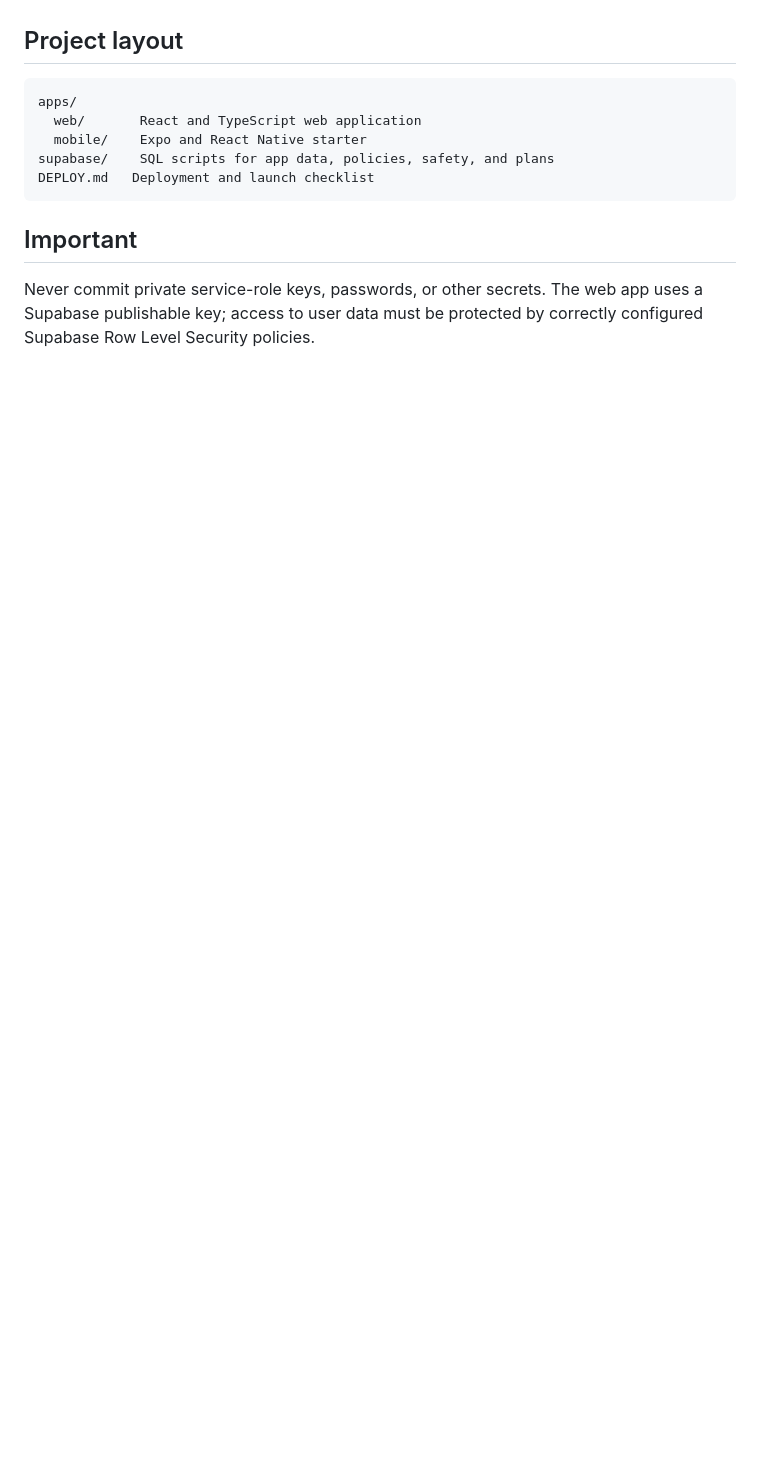
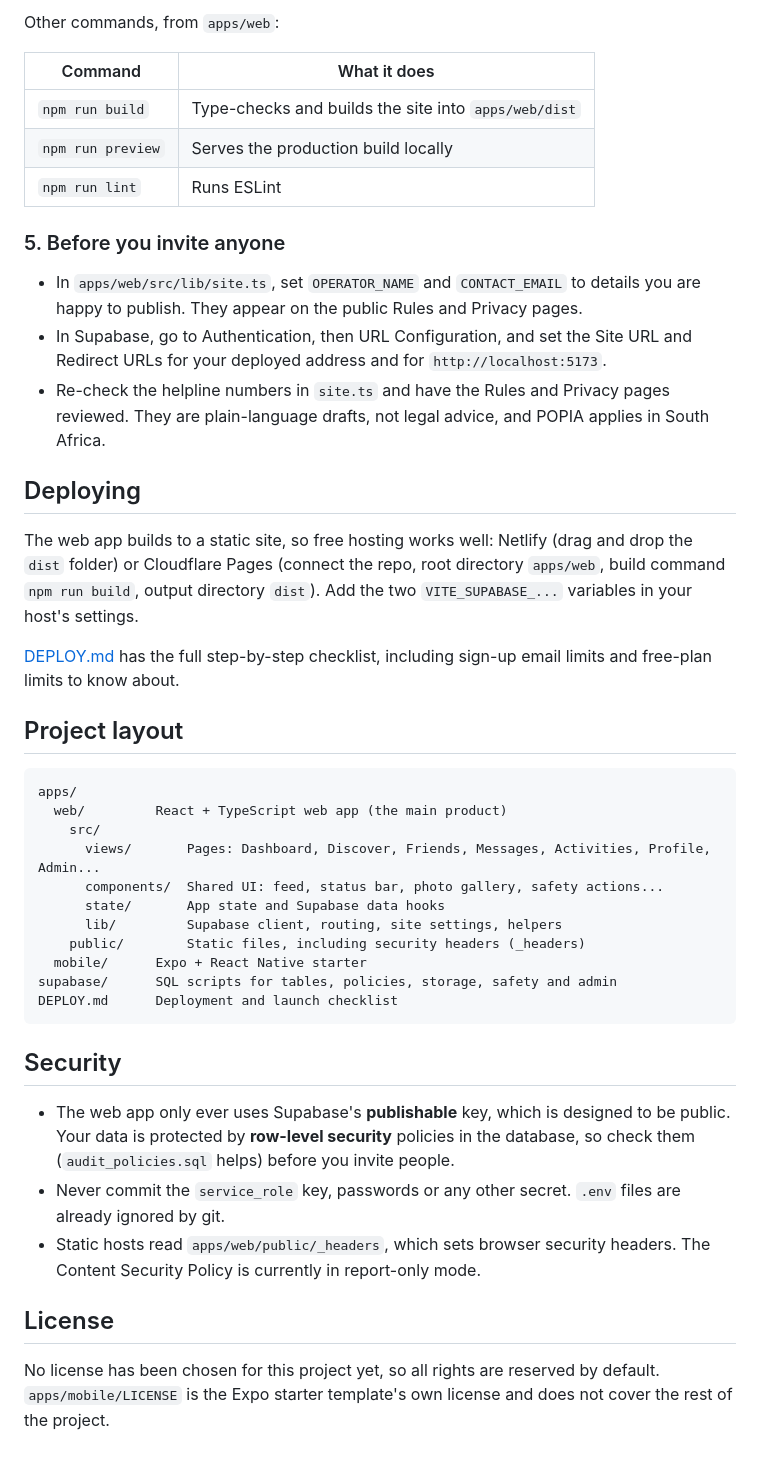
Before and after one commit to austinprinsloo32-netizen/F.R.I.E.N.D.S-app, a Markdown page: README.md, the part around one of its changes. Drawn GitHub-style; blank space fills up the shorter version.

````diff
--- a/README.md
+++ b/README.md
@@ -61,14 +111,45 @@ Deploy the contents of `apps/web/dist` to a static hosting provider. Configure t
+Other commands, from `apps/web`:
+
+| Command | What it does |
+|---------|--------------|
+| `npm run build` | Type-checks and builds the site into `apps/web/dist` |
+| `npm run preview` | Serves the production build locally |
+| `npm run lint` | Runs ESLint |
+
+### 5. Before you invite anyone
+
+- In `apps/web/src/lib/site.ts`, set `OPERATOR_NAME` and `CONTACT_EMAIL` to details you are happy to publish. They appear on the public Rules and Privacy pages.
+- In Supabase, go to Authentication, then URL Configuration, and set the Site URL and Redirect URLs for your deployed address and for `http://localhost:5173`.
+- Re-check the helpline numbers in `site.ts` and have the Rules and Privacy pages reviewed. They are plain-language drafts, not legal advice, and POPIA applies in South Africa.
+
+## Deploying
+
+The web app builds to a static site, so free hosting works well: Netlify (drag and drop the `dist` folder) or Cloudflare Pages (connect the repo, root directory `apps/web`, build command `npm run build`, output directory `dist`). Add the two `VITE_SUPABASE_...` variables in your host's settings.
+
+[DEPLOY.md](DEPLOY.md) has the full step-by-step checklist, including sign-up email limits and free-plan limits to know about.
 
 ## Project layout
 
 ```text
 apps/
-  web/       React and TypeScript web application
-  mobile/    Expo and React Native starter
-supabase/    SQL scripts for app data, policies, safety, and plans
-DEPLOY.md   Deployment and launch checklist
+  web/         React + TypeScript web app (the main product)
+    src/
+      views/       Pages: Dashboard, Discover, Friends, Messages, Activities, Profile, Admin...
+      components/  Shared UI: feed, status bar, photo gallery, safety actions...
+      state/       App state and Supabase data hooks
+      lib/         Supabase client, routing, site settings, helpers
+    public/        Static files, including security headers (_headers)
+  mobile/      Expo + React Native starter
+supabase/      SQL scripts for tables, policies, storage, safety and admin
+DEPLOY.md      Deployment and launch checklist
 ```
 
-## Important
+## Security
 
-Never commit private service-role keys, passwords, or other secrets. The web app uses a Supabase publishable key; access to user data must be protected by correctly configured Supabase Row Level Security policies.
+- The web app only ever uses Supabase's **publishable** key, which is designed to be public. Your data is protected by **row-level security** policies in the database, so check them (`audit_policies.sql` helps) before you invite people.
+- Never commit the `service_role` key, passwords or any other secret. `.env` files are already ignored by git.
+- Static hosts read `apps/web/public/_headers`, which sets browser security headers. The Content Security Policy is currently in report-only mode.
+
+## License
+
+No license has been chosen for this project yet, so all rights are reserved by default. `apps/mobile/LICENSE` is the Expo starter template's own license and does not cover the rest of the project.
````
Also changed, not shown: other parts of README.md (+86 -36 lines), docs/screenshots/activities.png (added), docs/screenshots/dashboard.png (added).
